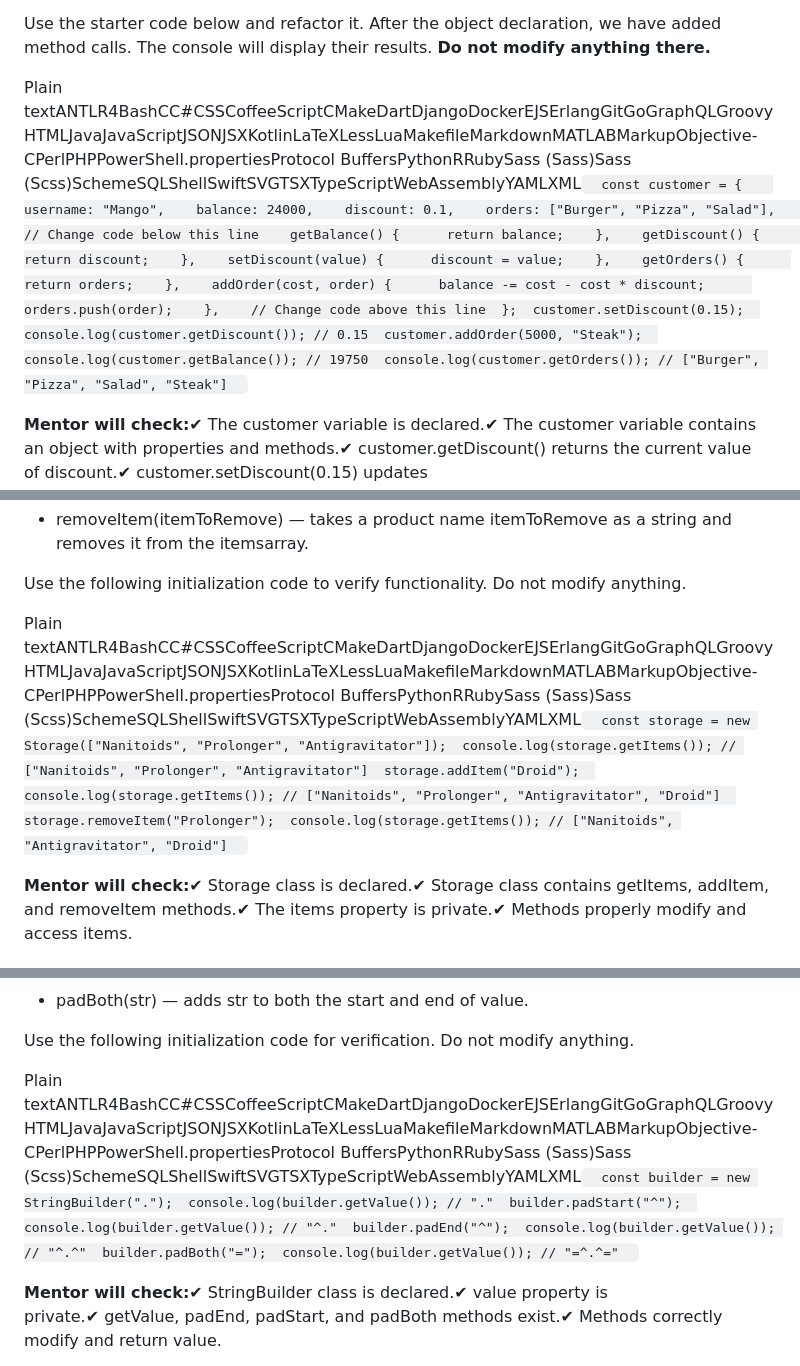
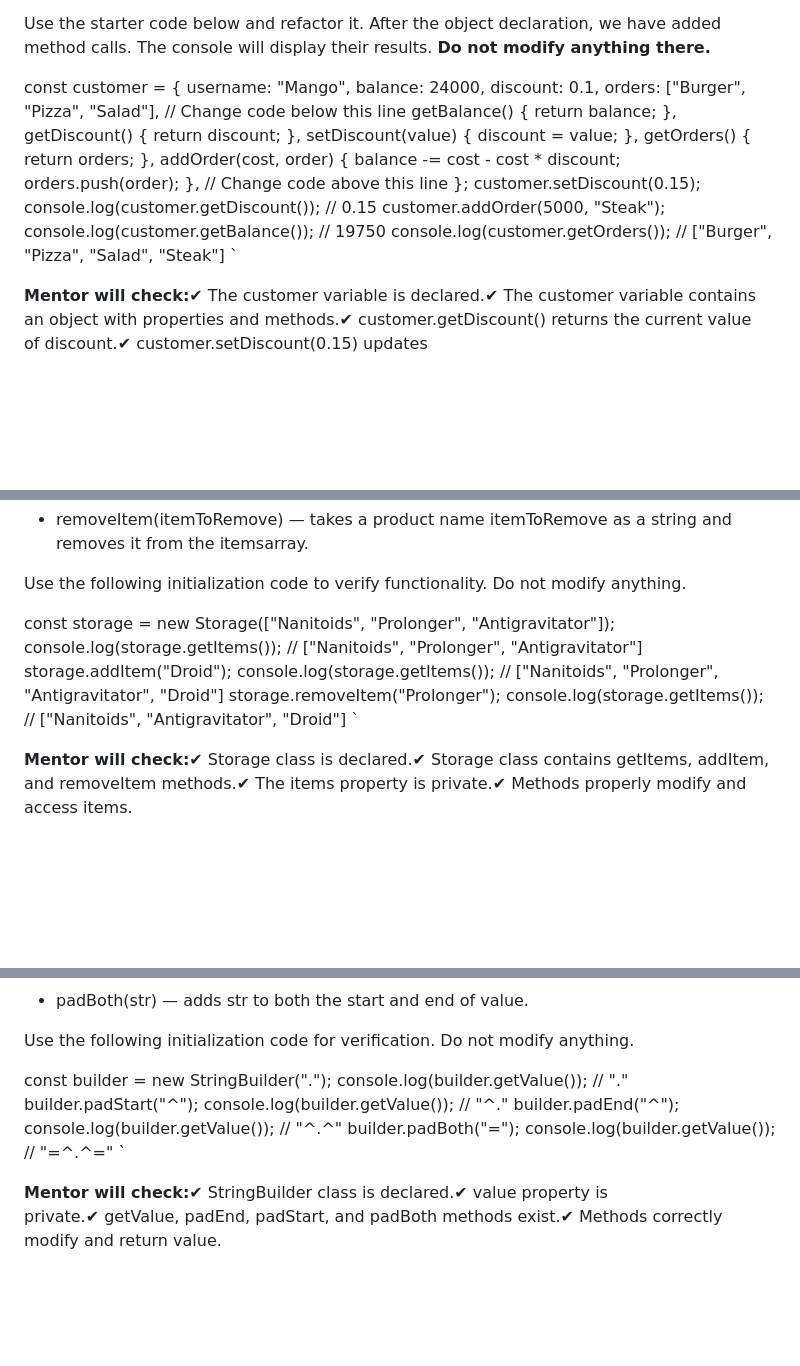
Before and after one commit to DenysTryshkin/goit-js-hw-06, a Markdown page: README.md, 3 parts joined by grey strips. GitHub-like rendering; blank space fills up the shorter version.

```diff
--- a/README.md
+++ b/README.md
@@ -62,7 +62,7 @@ A developer broke the source code for managing user accounts in our food deliver
 
 Use the starter code below and refactor it. After the object declaration, we have added method calls. The console will display their results. **Do not modify anything there.**
 
-Plain textANTLR4BashCC#CSSCoffeeScriptCMakeDartDjangoDockerEJSErlangGitGoGraphQLGroovyHTMLJavaJavaScriptJSONJSXKotlinLaTeXLessLuaMakefileMarkdownMATLABMarkupObjective-CPerlPHPPowerShell.propertiesProtocol BuffersPythonRRubySass (Sass)Sass (Scss)SchemeSQLShellSwiftSVGTSXTypeScriptWebAssemblyYAMLXML`   const customer = {    username: "Mango",    balance: 24000,    discount: 0.1,    orders: ["Burger", "Pizza", "Salad"],    // Change code below this line    getBalance() {      return balance;    },    getDiscount() {      return discount;    },    setDiscount(value) {      discount = value;    },    getOrders() {      return orders;    },    addOrder(cost, order) {      balance -= cost - cost * discount;      orders.push(order);    },    // Change code above this line  };  customer.setDiscount(0.15);  console.log(customer.getDiscount()); // 0.15  customer.addOrder(5000, "Steak");  console.log(customer.getBalance()); // 19750  console.log(customer.getOrders()); // ["Burger", "Pizza", "Salad", "Steak"]   `
+const customer = {    username: "Mango",    balance: 24000,    discount: 0.1,    orders: ["Burger", "Pizza", "Salad"],    // Change code below this line    getBalance() {      return balance;    },    getDiscount() {      return discount;    },    setDiscount(value) {      discount = value;    },    getOrders() {      return orders;    },    addOrder(cost, order) {      balance -= cost - cost * discount;      orders.push(order);    },    // Change code above this line  };  customer.setDiscount(0.15);  console.log(customer.getDiscount()); // 0.15  customer.addOrder(5000, "Steak");  console.log(customer.getBalance()); // 19750  console.log(customer.getOrders()); // ["Burger", "Pizza", "Salad", "Steak"]   `
 
 **Mentor will check:**✔ The customer variable is declared.✔ The customer variable contains an object with properties and methods.✔ customer.getDiscount() returns the current value of discount.✔ customer.setDiscount(0.15) updates the discount value.✔ customer.getBalance() returns the current value of balance.✔ customer.getOrders() returns the current value of orders.✔ customer.addOrder(5000, "Steak") adds "Steak" to the orders array and updates the balance.✔ Methods correctly use this.
 
@@ -84,7 +84,7 @@ Declare the following class methods:
 
 Use the following initialization code to verify functionality. Do not modify anything.
 
-Plain textANTLR4BashCC#CSSCoffeeScriptCMakeDartDjangoDockerEJSErlangGitGoGraphQLGroovyHTMLJavaJavaScriptJSONJSXKotlinLaTeXLessLuaMakefileMarkdownMATLABMarkupObjective-CPerlPHPPowerShell.propertiesProtocol BuffersPythonRRubySass (Sass)Sass (Scss)SchemeSQLShellSwiftSVGTSXTypeScriptWebAssemblyYAMLXML`   const storage = new Storage(["Nanitoids", "Prolonger", "Antigravitator"]);  console.log(storage.getItems()); // ["Nanitoids", "Prolonger", "Antigravitator"]  storage.addItem("Droid");  console.log(storage.getItems()); // ["Nanitoids", "Prolonger", "Antigravitator", "Droid"]  storage.removeItem("Prolonger");  console.log(storage.getItems()); // ["Nanitoids", "Antigravitator", "Droid"]   `
+const storage = new Storage(["Nanitoids", "Prolonger", "Antigravitator"]);  console.log(storage.getItems()); // ["Nanitoids", "Prolonger", "Antigravitator"]  storage.addItem("Droid");  console.log(storage.getItems()); // ["Nanitoids", "Prolonger", "Antigravitator", "Droid"]  storage.removeItem("Prolonger");  console.log(storage.getItems()); // ["Nanitoids", "Antigravitator", "Droid"]   `
 
 **Mentor will check:**✔ Storage class is declared.✔ Storage class contains getItems, addItem, and removeItem methods.✔ The items property is private.✔ Methods properly modify and access items.
 
@@ -108,7 +108,7 @@ Declare the following methods:
 
 Use the following initialization code for verification. Do not modify anything.
 
-Plain textANTLR4BashCC#CSSCoffeeScriptCMakeDartDjangoDockerEJSErlangGitGoGraphQLGroovyHTMLJavaJavaScriptJSONJSXKotlinLaTeXLessLuaMakefileMarkdownMATLABMarkupObjective-CPerlPHPPowerShell.propertiesProtocol BuffersPythonRRubySass (Sass)Sass (Scss)SchemeSQLShellSwiftSVGTSXTypeScriptWebAssemblyYAMLXML`   const builder = new StringBuilder(".");  console.log(builder.getValue()); // "."  builder.padStart("^");  console.log(builder.getValue()); // "^."  builder.padEnd("^");  console.log(builder.getValue()); // "^.^"  builder.padBoth("=");  console.log(builder.getValue()); // "=^.^="   `
+const builder = new StringBuilder(".");  console.log(builder.getValue()); // "."  builder.padStart("^");  console.log(builder.getValue()); // "^."  builder.padEnd("^");  console.log(builder.getValue()); // "^.^"  builder.padBoth("=");  console.log(builder.getValue()); // "=^.^="   `
 
 **Mentor will check:**✔ StringBuilder class is declared.✔ value property is private.✔ getValue, padEnd, padStart, and padBoth methods exist.✔ Methods correctly modify and return value.
 
```
Also changed, not shown: other parts of README.md (+8 -15 lines).
